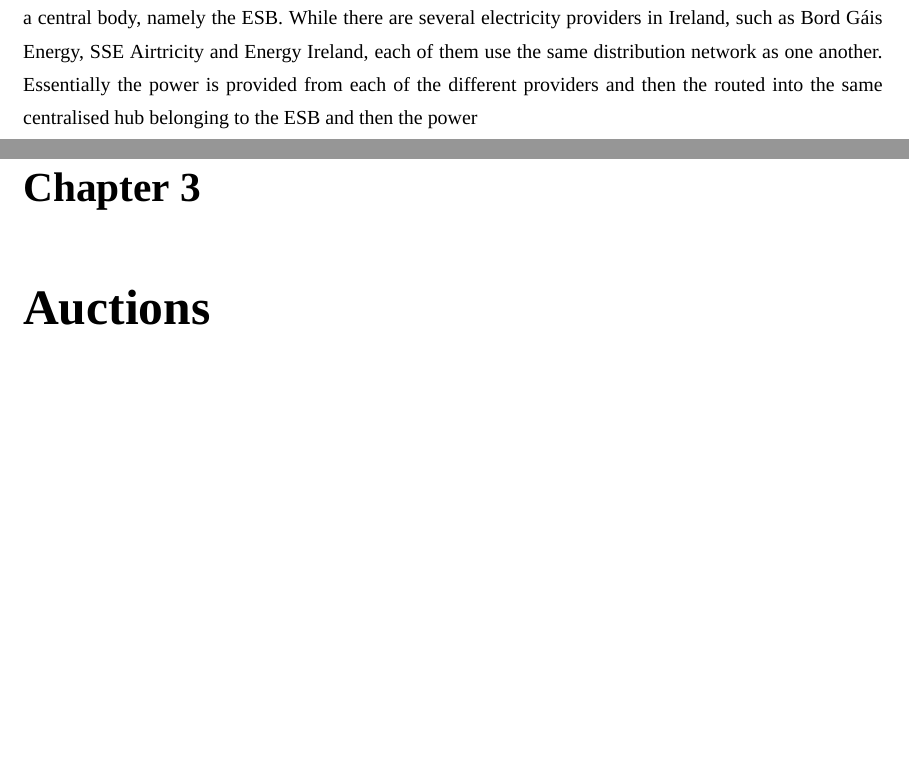
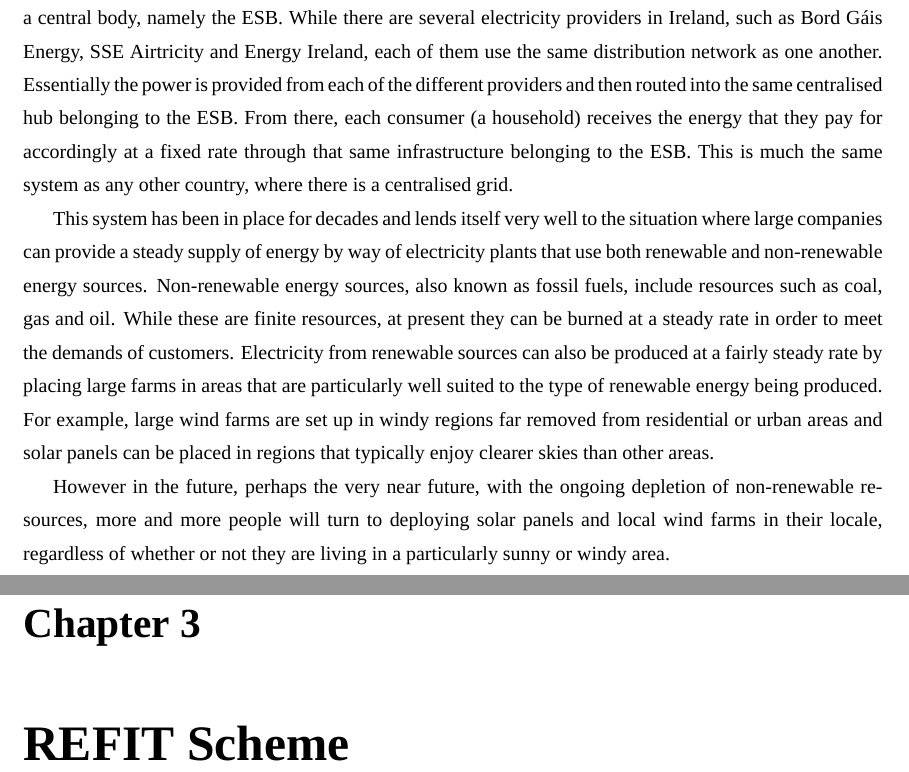
Before and after one commit to mcnestrb/FYP-Report, a LaTeX thesis (report.tex): two parts of pages 11 and 13 of 23 before the commit and two parts of pages 11 and 13 of 24 after it, joined at a grey line, cut so that both start at the same text, the shorter picture padded with empty space. Compiled offline with XeLaTeX; a missing font is replaced by an installed copy or a similar font.

Commit message:
More decentralised grid stuff

```diff
--- a/report.tex
+++ b/report.tex
@@ -60,6 +60,26 @@
 several electricity providers in Ireland, such as Bord Gáis Energy, SSE
 Airtricity and Energy Ireland, each of them use the same distribution network as
 one another. Essentially the power is provided from each of the different
-providers and then the routed into the same centralised hub belonging to the ESB
-and then the power
+providers and then routed into the same centralised hub belonging to the ESB.
+From there, each consumer (a household) receives the energy that they pay for
+accordingly at a fixed rate through that same infrastructure belonging to the
+ESB. This is much the same system as any other country, where there is a
+centralised grid.
+
+This system has been in place for decades and lends itself very well to the
+situation where large companies can provide a steady supply of energy by way of
+electricity plants that use both renewable and non-renewable energy sources.
+Non-renewable energy sources, also known as fossil fuels, include resources such
+as coal, gas and oil. While these are finite resources, at present they can be
+burned at a steady rate in order to meet the demands of customers. Electricity
+from renewable sources can also be produced at a fairly steady rate by placing
+large farms in areas that are particularly well suited to the type of renewable
+energy being produced. For example, large wind farms are set up in windy
+regions far removed from residential or urban areas and solar panels can be
+placed in regions that typically enjoy clearer skies than other areas.
+
+However in the future, perhaps the very near future, with the ongoing depletion
+of non-renewable resources, more and more people will turn to deploying solar
+panels and local wind farms in their locale, regardless of whether or not they
+are living in a particularly sunny or windy area.
 \chapter{Smart Grid}
@@ -67,4 +87,5 @@
 
 \section{Nanogrids}
-\label{sec:org3acac4a}
+\label{sec:org9e07ad8}
 
+\chapter{REFIT Scheme}
```
Also changed, not shown: report.pdf, report.tex (43 more changed lines), 1 other file.
